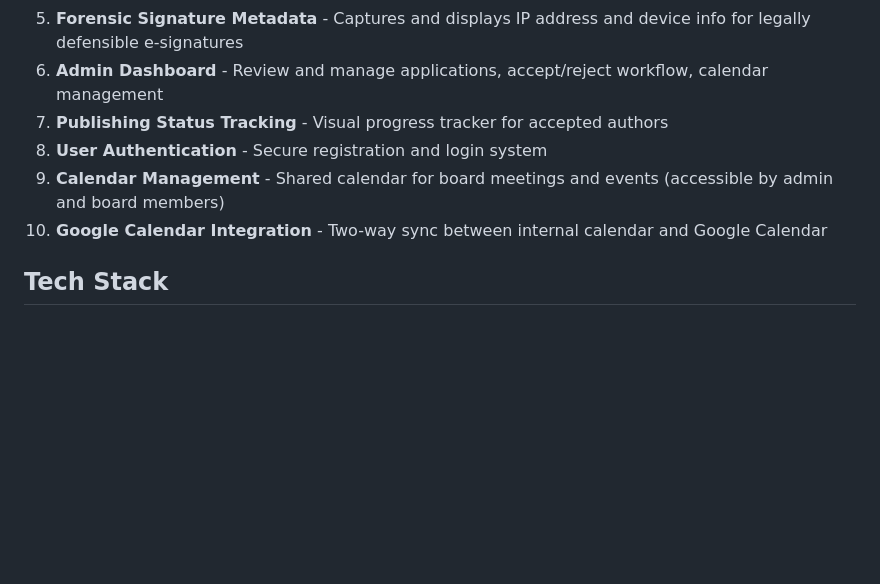
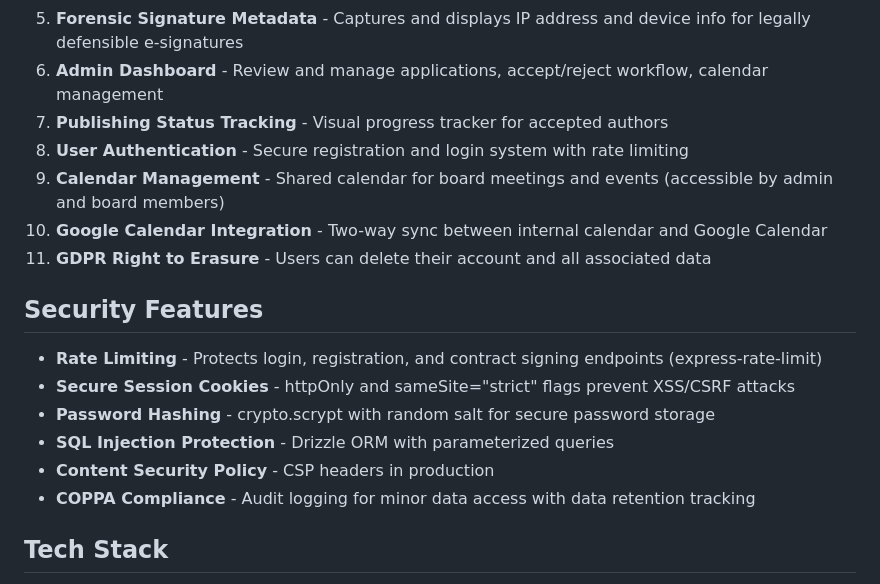
Before and after one commit to BobtheSkull7/The-Indie-Quill-Collective, a Markdown page: replit.md, the part around the change. Rendered like a GitHub page; blank space fills up the shorter version.

Commit message:
Add security features to protect user accounts and data
Update replit.md to document rate limiting, secure session cookies, and GDPR right to erasure.

Replit-Commit-Author: Agent
Replit-Commit-Session-Id: e23263c9-d608-4c22-b0b9-097af9e33b99
Replit-Commit-Checkpoint-Type: full_checkpoint
Replit-Commit-Event-Id: 2159ca89-7d9b-417f-babd-91a54d6a2f9d
Replit-Commit-Screenshot-Url: https://storage.googleapis.com/screenshot-production-us-central1/262e50f1-3284-42c0-9793-2016d4dcb634/e23263c9-d608-4c22-b0b9-097af9e33b99/aJawyRs

```diff
--- a/replit.md
+++ b/replit.md
@@ -35,9 +35,18 @@ The Indie Quill Collective is a 501(c)(3) non-profit organization platform desig
 5. **Forensic Signature Metadata** - Captures and displays IP address and device info for legally defensible e-signatures
 6. **Admin Dashboard** - Review and manage applications, accept/reject workflow, calendar management
 7. **Publishing Status Tracking** - Visual progress tracker for accepted authors
-8. **User Authentication** - Secure registration and login system
+8. **User Authentication** - Secure registration and login system with rate limiting
 9. **Calendar Management** - Shared calendar for board meetings and events (accessible by admin and board members)
 10. **Google Calendar Integration** - Two-way sync between internal calendar and Google Calendar
+11. **GDPR Right to Erasure** - Users can delete their account and all associated data
+
+## Security Features
+- **Rate Limiting** - Protects login, registration, and contract signing endpoints (express-rate-limit)
+- **Secure Session Cookies** - httpOnly and sameSite="strict" flags prevent XSS/CSRF attacks
+- **Password Hashing** - crypto.scrypt with random salt for secure password storage
+- **SQL Injection Protection** - Drizzle ORM with parameterized queries
+- **Content Security Policy** - CSP headers in production
+- **COPPA Compliance** - Audit logging for minor data access with data retention tracking
 
 ## Tech Stack
 - **Frontend**: React 19, Vite, TailwindCSS 3
```
